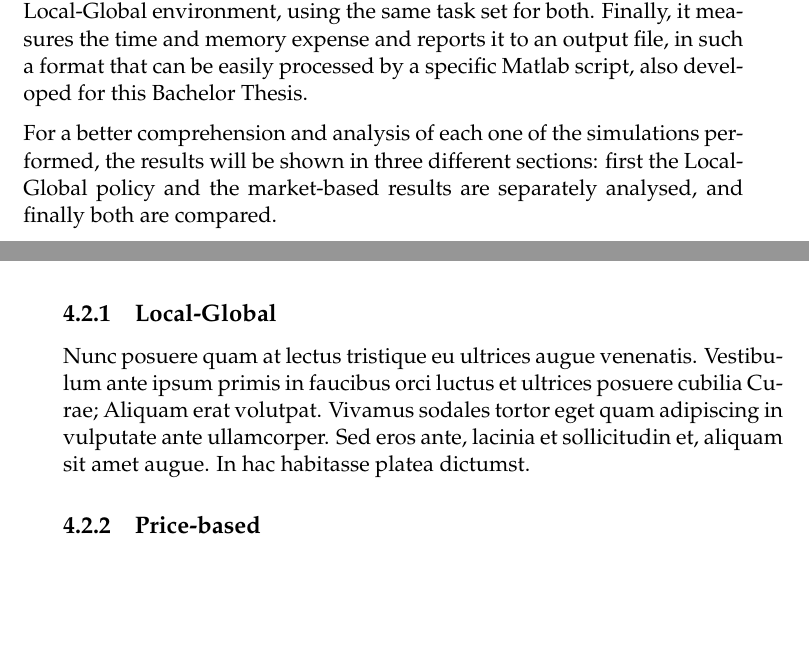
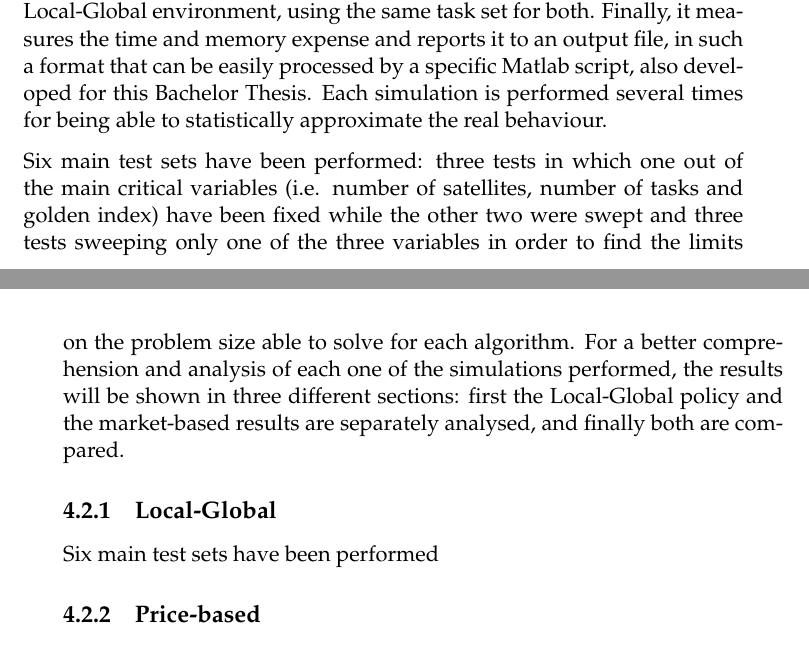
Before and after one commit to santirodrigo/TFG-abs-scheduler, a LaTeX thesis (Thesis/main.tex, which reads Thesis/Chapters/Chapter4.tex): two parts of pages 44 and 45 of 50, joined at a grey line, cut so that both start at the same text, the shorter picture padded with empty space. Compiled offline with pdfLaTeX.

Commit message:
Till Chapter 4 at the beginning. v2.0

```diff
--- a/Thesis/Chapters/Chapter4.tex
+++ b/Thesis/Chapters/Chapter4.tex
@@ -52,16 +52,16 @@ Sweeping these parameters will show us the behaviour of each algorithm and its i
 
 After having theoretically analysed the critical variables for the generic scheduling problem and for each one of the algorithms, experimental simulations have been carried out.
 
-In order to have a good testing platform for being able to perform extensive simulations sweeping the critical variables and executing several tests for a statistically measure, a simple tester application tester has been implemented. This application receives the set of input variables (number of satellites, number of tasks, golden index, scheduling window...) and the sweep required for them. Then it first simulates an Erlang execution with random generated tasks satisfying the input parameters and after that a Local-Global environment, using the same task set for both. Finally, it measures the time and memory expense and reports it to an output file, in such a format that can be easily processed by a specific Matlab script, also developed for this Bachelor Thesis.
+In order to have a good testing platform for being able to perform extensive simulations sweeping the critical variables and executing several tests for a statistically measure, a simple tester application tester has been implemented. This application receives the set of input variables (number of satellites, number of tasks, golden index, scheduling window...) and the sweep required for them. Then it first simulates an Erlang execution with random generated tasks satisfying the input parameters and after that a Local-Global environment, using the same task set for both. Finally, it measures the time and memory expense and reports it to an output file, in such a format that can be easily processed by a specific Matlab script, also developed for this Bachelor Thesis. Each simulation is performed several times for being able to statistically approximate the real behaviour.
 
-For a better comprehension and analysis of each one of the simulations performed, the results will be shown in three different sections: first the Local-Global policy and the market-based results are separately analysed, and finally both are compared.
+Six main test sets have been performed: three tests in which one out of the main critical variables (i.e. number of satellites, number of tasks and golden index) have been fixed while the other two were swept and three tests sweeping only one of the three variables in order to find the limits on the problem size able to solve for each algorithm. For a better comprehension and analysis of each one of the simulations performed, the results will be shown in three different sections: first the Local-Global policy and the market-based results are separately analysed, and finally both are compared.
 
 %-----------------------------------
 %	SUBSECTION 1
 %-----------------------------------
 \subsection{Local-Global}
 
-Nunc posuere quam at lectus tristique eu ultrices augue venenatis. Vestibulum ante ipsum primis in faucibus orci luctus et ultrices posuere cubilia Curae; Aliquam erat volutpat. Vivamus sodales tortor eget quam adipiscing in vulputate ante ullamcorper. Sed eros ante, lacinia et sollicitudin et, aliquam sit amet augue. In hac habitasse platea dictumst.
+Six main test sets have been performed
 
 %-----------------------------------
 %	SUBSECTION 2
```
